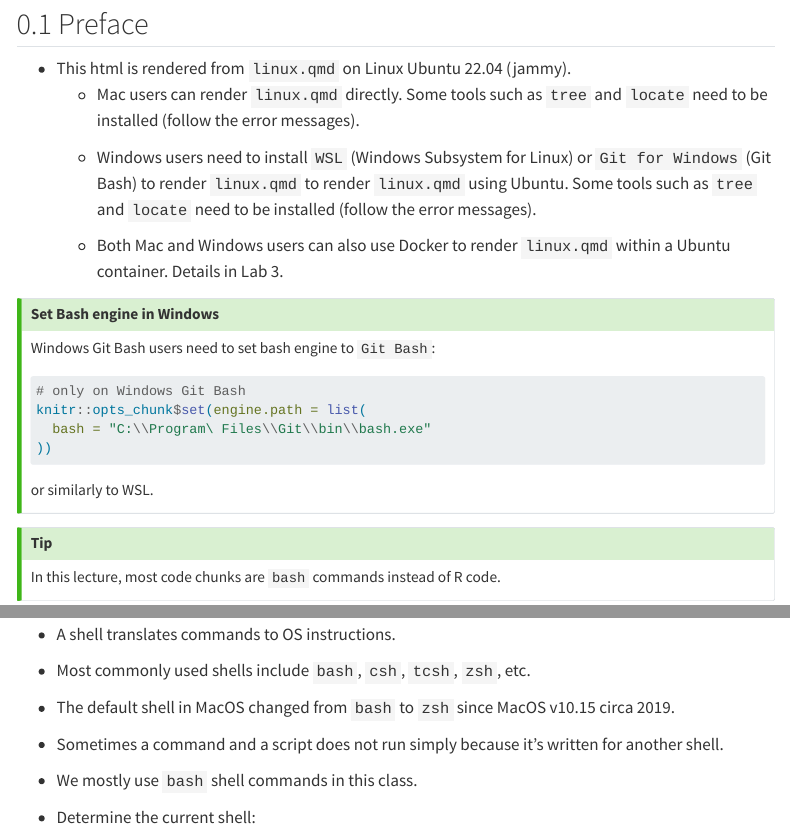
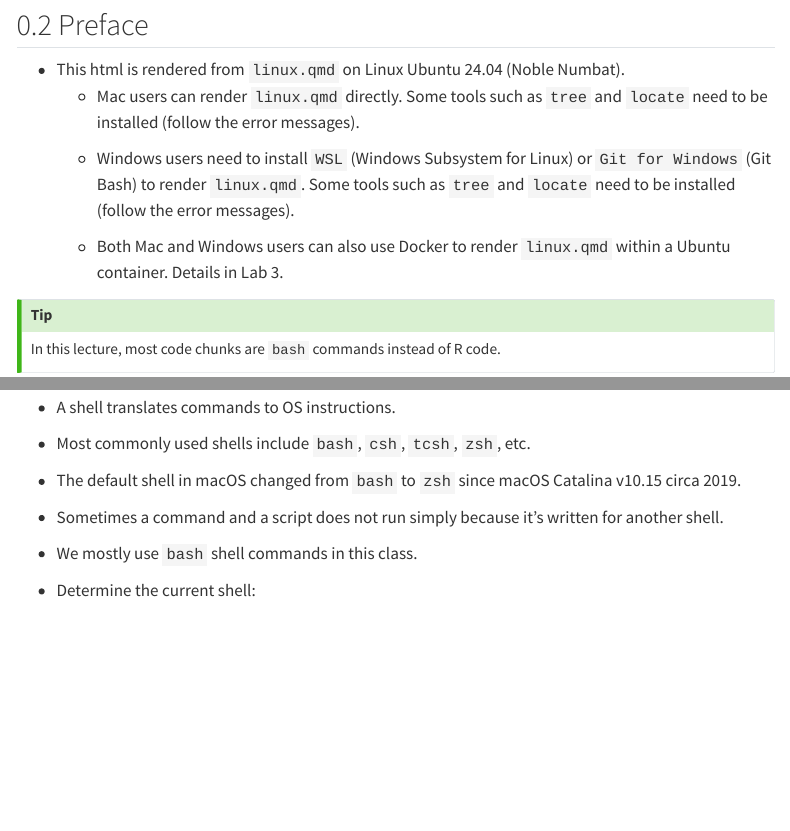
Before and after one commit to ucla-biostat-203b/2025winter, a Quarto document (slides/02-linux/linux.qmd): the page in a window 1100 px wide, from 870 px down before the commit and from 1510 px down after it, so that both start at the same text, and a second part further down, joined at a grey line. Rendered offline with R 4.5, knitr and Pandoc in place of Quarto, with nearby package versions; menus at the side of the page are left out.

````diff
--- a/slides/02-linux/linux.qmd
+++ b/slides/02-linux/linux.qmd
@@ -23,29 +23,18 @@
 sessionInfo()
 ```
 
+## Survey
+
+<iframe src="https://app.sli.do/event/nzpNoMSd3HE3aVqXkb7GvF" height="100%" width="100%" frameBorder="0" style="min-height: 560px;" allow="clipboard-write" title="Slido"></iframe>
+
 ## Preface
 
-- This html is rendered from `linux.qmd` on Linux Ubuntu 22.04 (jammy).
+- This html is rendered from `linux.qmd` on Linux Ubuntu 24.04 (Noble Numbat).
     - Mac users can render `linux.qmd` directly. Some tools such as `tree` and `locate` need to be installed (follow the error messages).
 
-    - Windows users need to install `WSL` (Windows Subsystem for Linux) or `Git for Windows` (Git Bash) to render `linux.qmd`  to render `linux.qmd` using Ubuntu. Some tools such as `tree` and `locate` need to be installed (follow the error messages).
+    - Windows users need to install `WSL` (Windows Subsystem for Linux) or `Git for Windows` (Git Bash) to render `linux.qmd`. Some tools such as `tree` and `locate` need to be installed (follow the error messages).
 
     - Both Mac and Windows users can also use Docker to render `linux.qmd` within a Ubuntu container. Details in Lab 3.
-
-::: {.callout-tip}
-
-### Set Bash engine in Windows
-
-Windows Git Bash users need to set bash engine to `Git Bash`:
-```{r, eval = Sys.info()['sysname'] == "Windows"}
-# only on Windows Git Bash
-knitr::opts_chunk$set(engine.path = list(
-  bash = "C:\\Program\ Files\\Git\\bin\\bash.exe"
-))
-```
-or similarly to WSL.
-
-:::
 
 ::: {.callout-tip}
 
@@ -112,7 +101,7 @@
 
 - Most commonly used shells include `bash`, `csh`, `tcsh`, `zsh`, etc.
 
-- The default shell in MacOS changed from `bash` to `zsh` since MacOS v10.15 circa 2019.
+- The default shell in macOS changed from `bash` to `zsh` since macOS Catalina v10.15 circa 2019.
 
 - Sometimes a command and a script does not run simply because it's written for another shell.
 
````
Also changed, not shown: slides/02-linux/linux.qmd (12 more changed lines).
